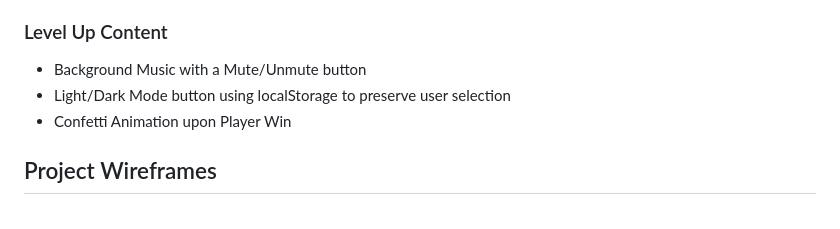
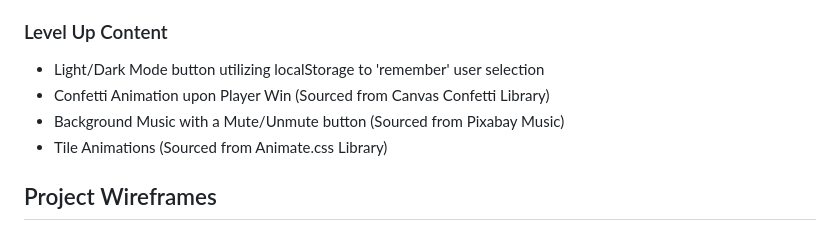
Before and after one commit to JonathanGoh95/wordle-project, a Markdown page: README.md, the part around the change. Drawn GitHub-style.

Commit message:
Minor General Update to README.md

```diff
--- a/README.md
+++ b/README.md
@@ -49,9 +49,10 @@ In addition to what has been stated above, the implementation of this Wordle pro
 
 ### Level Up Content
 
-- Background Music with a Mute/Unmute button
-- Light/Dark Mode button using localStorage to preserve user selection
-- Confetti Animation upon Player Win
+- Light/Dark Mode button utilizing localStorage to 'remember' user selection
+- Confetti Animation upon Player Win (Sourced from Canvas Confetti Library)
+- Background Music with a Mute/Unmute button (Sourced from Pixabay Music)
+- Tile Animations (Sourced from Animate.css Library)
 
 ## Project Wireframes
 
```
